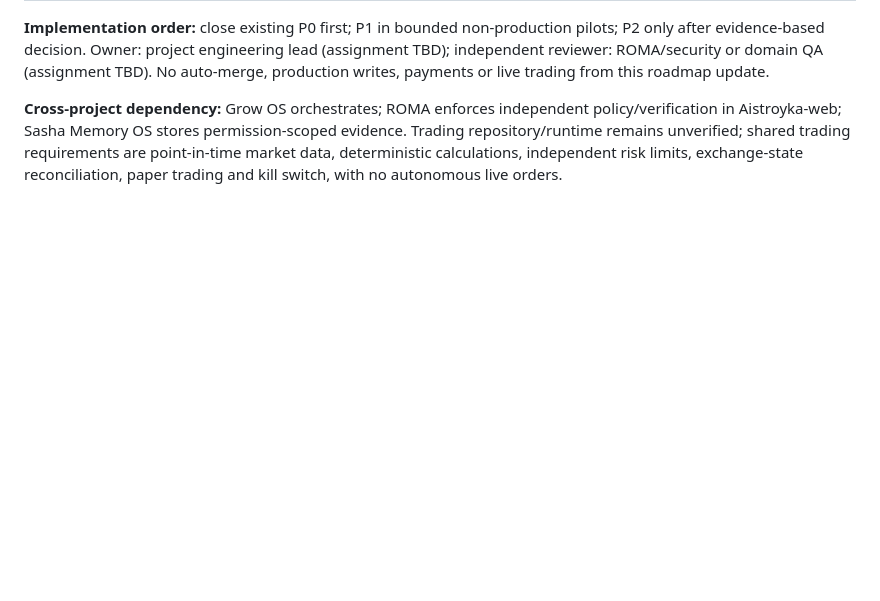
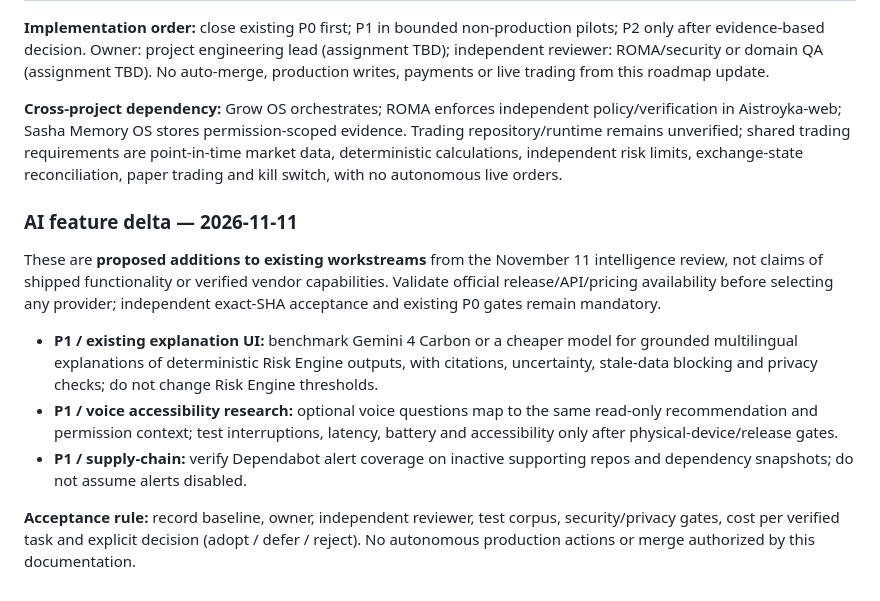
Before and after one commit to 2qjckdknjf-ctrl/HiAir, a Markdown page: docs/task-backlog.md, the part around the change. Rendered like a GitHub page; blank space fills up the shorter version.

Commit message:
docs: add Nov 11 AI features to existing roadmap workstreams

```diff
--- a/docs/task-backlog.md
+++ b/docs/task-backlog.md
@@ -132,3 +132,14 @@
 **Implementation order:** close existing P0 first; P1 in bounded non-production pilots; P2 only after evidence-based decision. Owner: project engineering lead (assignment TBD); independent reviewer: ROMA/security or domain QA (assignment TBD). No auto-merge, production writes, payments or live trading from this roadmap update.
 
 **Cross-project dependency:** Grow OS orchestrates; ROMA enforces independent policy/verification in Aistroyka-web; Sasha Memory OS stores permission-scoped evidence. Trading repository/runtime remains unverified; shared trading requirements are point-in-time market data, deterministic calculations, independent risk limits, exchange-state reconciliation, paper trading and kill switch, with no autonomous live orders.
+
+
+### AI feature delta — 2026-11-11
+
+These are **proposed additions to existing workstreams** from the November 11 intelligence review, not claims of shipped functionality or verified vendor capabilities. Validate official release/API/pricing availability before selecting any provider; independent exact-SHA acceptance and existing P0 gates remain mandatory.
+
+- **P1 / existing explanation UI:** benchmark Gemini 4 Carbon or a cheaper model for grounded multilingual explanations of deterministic Risk Engine outputs, with citations, uncertainty, stale-data blocking and privacy checks; do not change Risk Engine thresholds.
+- **P1 / voice accessibility research:** optional voice questions map to the same read-only recommendation and permission context; test interruptions, latency, battery and accessibility only after physical-device/release gates.
+- **P1 / supply-chain:** verify Dependabot alert coverage on inactive supporting repos and dependency snapshots; do not assume alerts disabled.
+
+**Acceptance rule:** record baseline, owner, independent reviewer, test corpus, security/privacy gates, cost per verified task and explicit decision (adopt / defer / reject). No autonomous production actions or merge authorized by this documentation.
```
